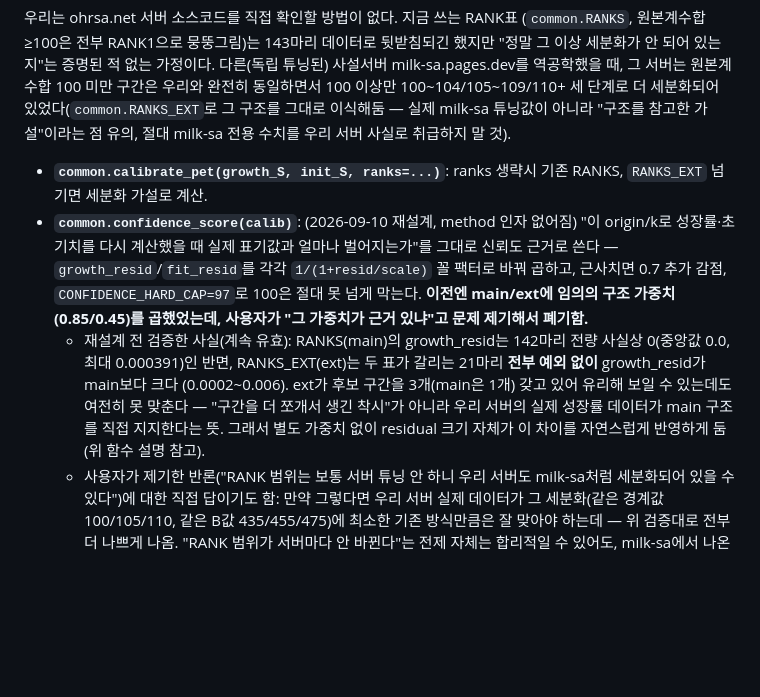
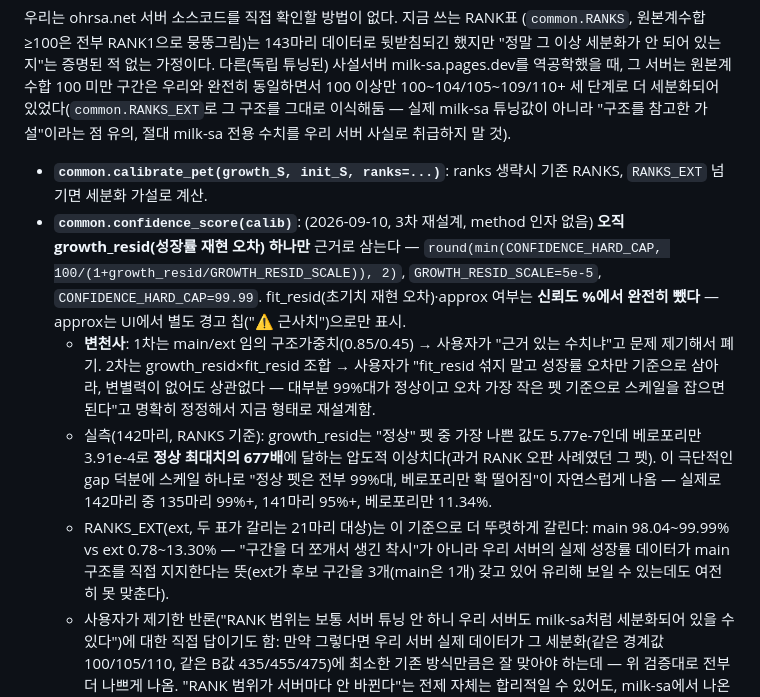
Before and after one commit to jhkjaehan/stoneage-calculator, a Markdown page: CLAUDE.md, the part around the change. GitHub-like rendering; blank space fills up the shorter version.

Commit message:
docs: 신뢰도 3차 재설계(성장률 오차 단독 기준) CLAUDE.md 반영
Co-Authored-By: Claude Sonnet 5 <noreply@anthropic.com>
Claude-Session: https://claude.ai/code/session_01NFAzrDVaDv3trtsTNgQqT5

```diff
--- a/CLAUDE.md
+++ b/CLAUDE.md
@@ -127,21 +127,27 @@ ohrsa.net petinfo에 아직 없는 펫을 사용자가 gif+수치로 직접 줄
 
 - **`common.calibrate_pet(growth_S, init_S, ranks=...)`**: ranks 생략시 기존
   RANKS, `RANKS_EXT` 넘기면 세분화 가설로 계산.
-- **`common.confidence_score(calib)`**: (2026-09-10 재설계, method 인자 없어짐)
-  "이 origin/k로 성장률·초기치를 다시 계산했을 때 실제 표기값과 얼마나
-  벌어지는가"를 그대로 신뢰도 근거로 쓴다 — `growth_resid`/`fit_resid`를
-  각각 `1/(1+resid/scale)` 꼴 팩터로 바꿔 곱하고, 근사치면 0.7 추가 감점,
-  `CONFIDENCE_HARD_CAP=97`로 100은 절대 못 넘게 막는다. **이전엔 main/ext에
-  임의의 구조 가중치(0.85/0.45)를 곱했었는데, 사용자가 "그 가중치가 근거
-  있냐"고 문제 제기해서 폐기함.**
-  - 재설계 전 검증한 사실(계속 유효): RANKS(main)의 growth_resid는 142마리
-    전량 사실상 0(중앙값 0.0, 최대 0.000391)인 반면, RANKS_EXT(ext)는 두
-    표가 갈리는 21마리 **전부 예외 없이** growth_resid가 main보다 크다
-    (0.0002~0.006). ext가 후보 구간을 3개(main은 1개) 갖고 있어 유리해
-    보일 수 있는데도 여전히 못 맞춘다 — "구간을 더 쪼개서 생긴 착시"가
-    아니라 우리 서버의 실제 성장률 데이터가 main 구조를 직접 지지한다는
-    뜻. 그래서 별도 가중치 없이 residual 크기 자체가 이 차이를 자연스럽게
-    반영하게 둠(위 함수 설명 참고).
+- **`common.confidence_score(calib)`**: (2026-09-10, 3차 재설계, method
+  인자 없음) **오직 growth_resid(성장률 재현 오차) 하나만** 근거로 삼는다 —
+  `round(min(CONFIDENCE_HARD_CAP, 100/(1+growth_resid/GROWTH_RESID_SCALE)), 2)`,
+  `GROWTH_RESID_SCALE=5e-5`, `CONFIDENCE_HARD_CAP=99.99`. fit_resid(초기치
+  재현 오차)·approx 여부는 **신뢰도 %에서 완전히 뺐다** — approx는 UI에서
+  별도 경고 칩("⚠ 근사치")으로만 표시.
+  - **변천사**: 1차는 main/ext 임의 구조가중치(0.85/0.45) → 사용자가 "근거
+    있는 수치냐"고 문제 제기해서 폐기. 2차는 growth_resid×fit_resid 조합 →
+    사용자가 "fit_resid 섞지 말고 성장률 오차만 기준으로 삼아라, 변별력이
+    없어도 상관없다 — 대부분 99%대가 정상이고 오차 가장 작은 펫 기준으로
+    스케일을 잡으면 된다"고 명확히 정정해서 지금 형태로 재설계함.
+  - 실측(142마리, RANKS 기준): growth_resid는 "정상" 펫 중 가장 나쁜 값도
+    5.77e-7인데 베로포리만 3.91e-4로 **정상 최대치의 677배**에 달하는
+    압도적 이상치다(과거 RANK 오판 사례였던 그 펫). 이 극단적인 gap 덕분에
+    스케일 하나로 "정상 펫은 전부 99%대, 베로포리만 확 떨어짐"이 자연스럽게
+    나옴 — 실제로 142마리 중 135마리 99%+, 141마리 95%+, 베로포리만 11.34%.
+  - RANKS_EXT(ext, 두 표가 갈리는 21마리 대상)는 이 기준으로 더 뚜렷하게
+    갈린다: main 98.04~99.99% vs ext 0.78~13.30% — "구간을 더 쪼개서 생긴
+    착시"가 아니라 우리 서버의 실제 성장률 데이터가 main 구조를 직접
+    지지한다는 뜻(ext가 후보 구간을 3개(main은 1개) 갖고 있어 유리해 보일
+    수 있는데도 여전히 못 맞춘다).
   - 사용자가 제기한 반론("RANK 범위는 보통 서버 튜닝 안 하니 우리 서버도
     milk-sa처럼 세분화되어 있을 수 있다")에 대한 직접 답이기도 함: 만약
     그렇다면 우리 서버 실제 데이터가 그 세분화(같은 경계값 100/105/110,
```
